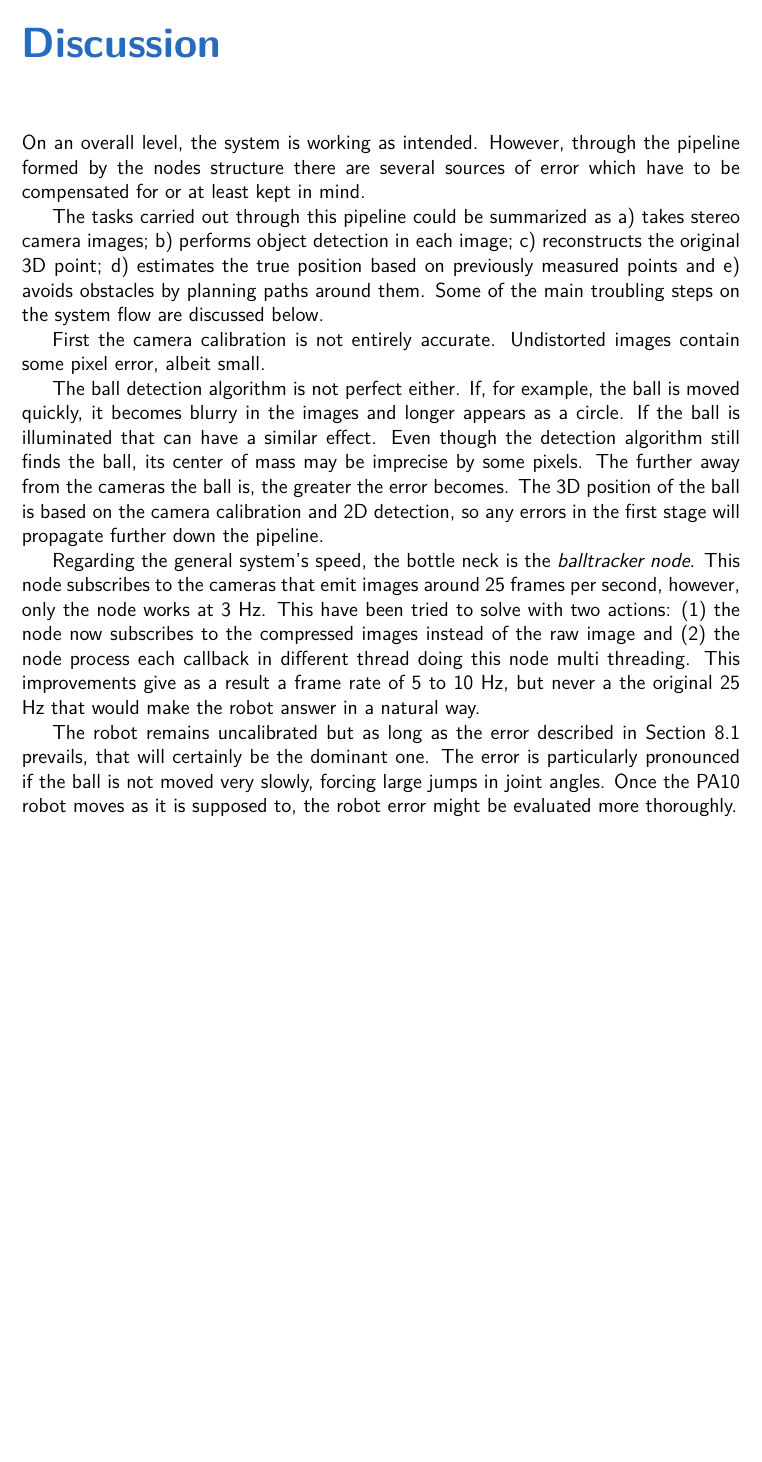
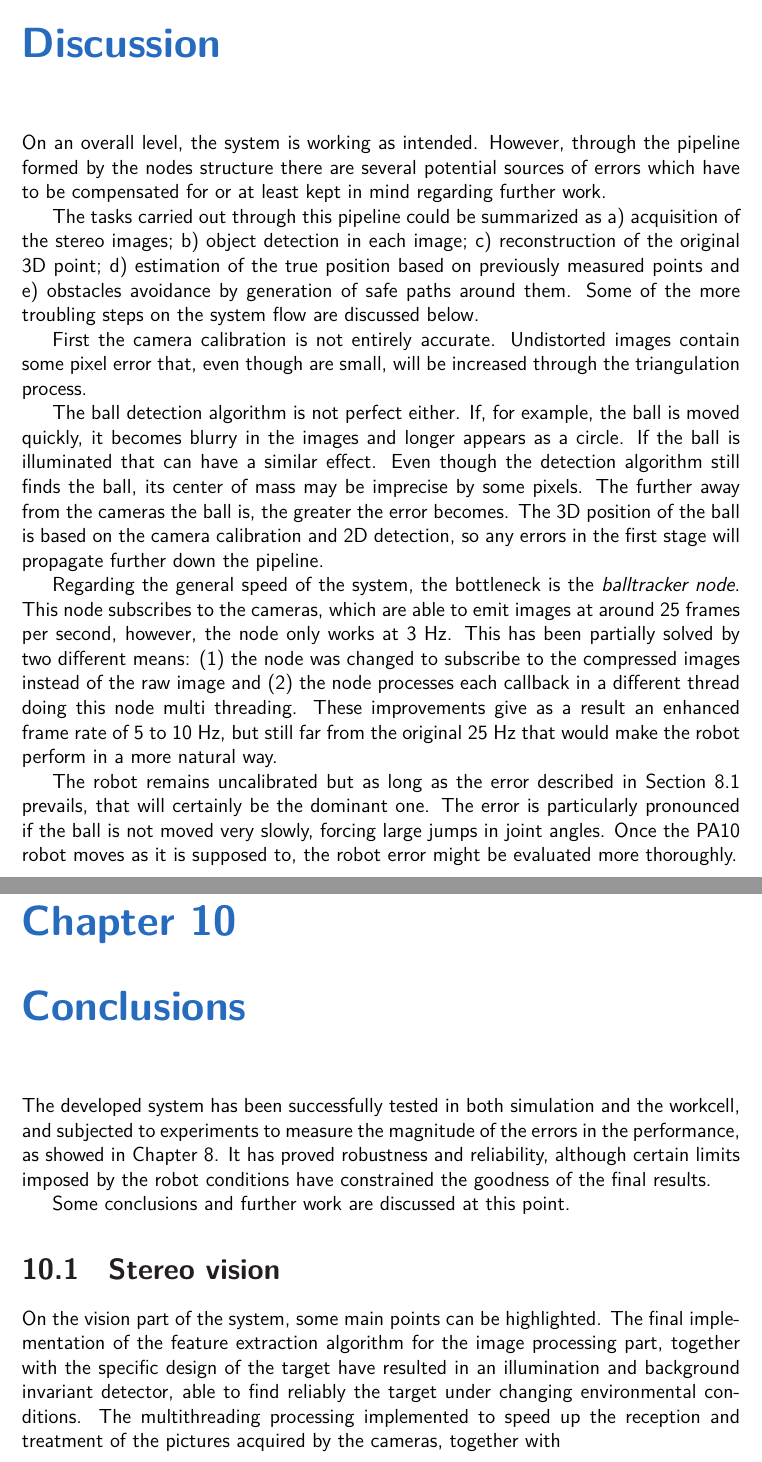
Before and after one commit to RoVi2/report, a LaTeX thesis (report.tex, which reads chapters/conclusions.tex, chapters/discussion.tex): part of page 32 of 34 before the commit and two parts of pages 32 and 33 of 34 after it, the two joined at a grey line, cut so that both start at the same text, the shorter picture padded with empty space. Compiled offline with LuaLaTeX.

Commit message:
working on conclusions

```diff
--- a/chapters/conclusions.tex
+++ b/chapters/conclusions.tex
@@ -3,8 +3,13 @@
 \chapter{Conclusions} % (fold)
 \label{cha:conclusions}
 The developed system has been successfully tested in both simulation and the workcell, and subjected to experiments to measure the magnitude of the errors in the performance, as showed in Chapter \ref{cha:experiments}.
-It has proved robustness and reliability, although certain limits imposed by the robot conditions hve constrained the goodness of the final results.
+It has proved robustness and reliability, although certain limits imposed by the robot conditions have constrained the goodness of the final results.
 
+Some conclusions and further work are discussed at this point.
 
+\section{Stereo vision}
+On the vision part of the system, some main points can be highlighted.
+The final implementation of the feature extraction algorithm for the image processing part, together with the specific design of the target have resulted in an illumination and background invariant detector, able to find reliably the target under changing environmental conditions.
+The multithreading processing implemented to speed up the reception and treatment of the pictures acquired by the cameras, together with
 
 % chapter conclusions (end)
--- a/chapters/discussion.tex
+++ b/chapters/discussion.tex
@@ -2,13 +2,13 @@
 \chapter{Discussion}
 \label{chap:discussion}
 On an overall level, the system is working as intended.
-However, through the pipeline formed by the nodes structure there are several sources of error which have to be compensated for or at least kept in mind.
+However, through the pipeline formed by the nodes structure there are several potential sources of errors which have to be compensated for or at least kept in mind regarding further work.
 
-The tasks carried out through this pipeline could be summarized as a) takes stereo camera images; b) performs object detection in each image; c) reconstructs the original 3D point; d) estimates the true position based on previously measured points and e) avoids obstacles by planning paths around them.
-Some of the main troubling steps on the system flow are discussed below.
+The tasks carried out through this pipeline could be summarized as a) acquisition of the stereo images; b) object detection in each image; c) reconstruction of the original 3D point; d) estimation of the true position based on previously measured points and e) obstacles avoidance by generation of safe paths around them.
+Some of the more troubling steps on the system flow are discussed below.
 
 First the camera calibration is not entirely accurate.
-Undistorted images contain some pixel error, albeit small.
+Undistorted images contain some pixel error that, even though are small, will be increased through the triangulation process.
 
 The ball detection algorithm is not perfect either.
 If, for example, the ball is moved quickly, it becomes blurry in the images and longer appears as a circle.
@@ -17,10 +17,10 @@ Even though the detection algorithm still finds the ball, its center of mass may
 The further away from the cameras the ball is, the greater the error becomes.
 The 3D position of the ball is based on the camera calibration and 2D detection, so any errors in the first stage will propagate further down the pipeline.
 
-Regarding the general system's speed, the bottle neck is the \emph{balltracker node}.
-This node subscribes to the cameras that emit images around 25 frames per second, however, only the node works at 3 Hz.
-This have been tried to solve with two actions: (1) the node now subscribes to the compressed images instead of the raw image and (2) the node process each callback in different thread doing this node multi threading.
-This improvements give as a result a frame rate of 5 to 10 Hz, but never a the original 25 Hz that would make the robot answer in a natural way.
+Regarding the general speed of the system, the bottleneck is the \emph{balltracker node}.
+This node subscribes to the cameras, which are able to emit images at around 25 frames per second, however, the node only works at 3 Hz.
+This has been partially solved by two different means: (1) the node was changed to subscribe to the compressed images instead of the raw image and (2) the node processes each callback in a different thread doing this node multi threading.
+These improvements give as a result an enhanced frame rate of 5 to 10 Hz, but still far from the original 25 Hz that would make the robot perform in a more natural way.
 
 The robot remains uncalibrated but as long as the error described in Section~\ref{sec:joint_error} prevails, that will certainly be the dominant one. The error is particularly pronounced if the ball is not moved very slowly, forcing large jumps in joint angles. Once the PA10 robot moves as it is supposed to, the robot error might be evaluated more thoroughly.
 
```
Also changed, not shown: report.tex (+1 -1 lines).
